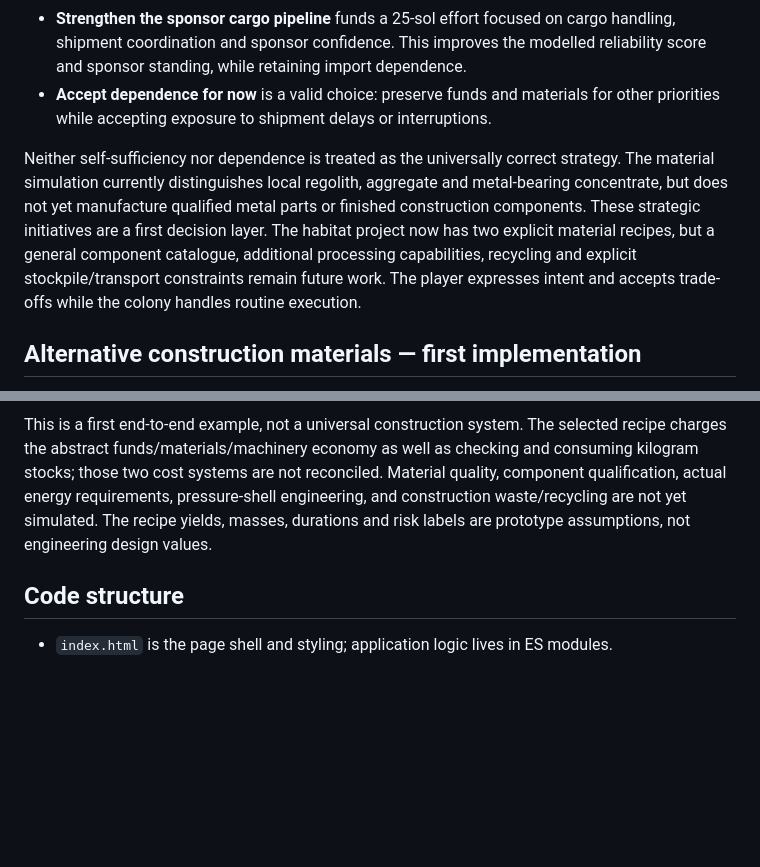
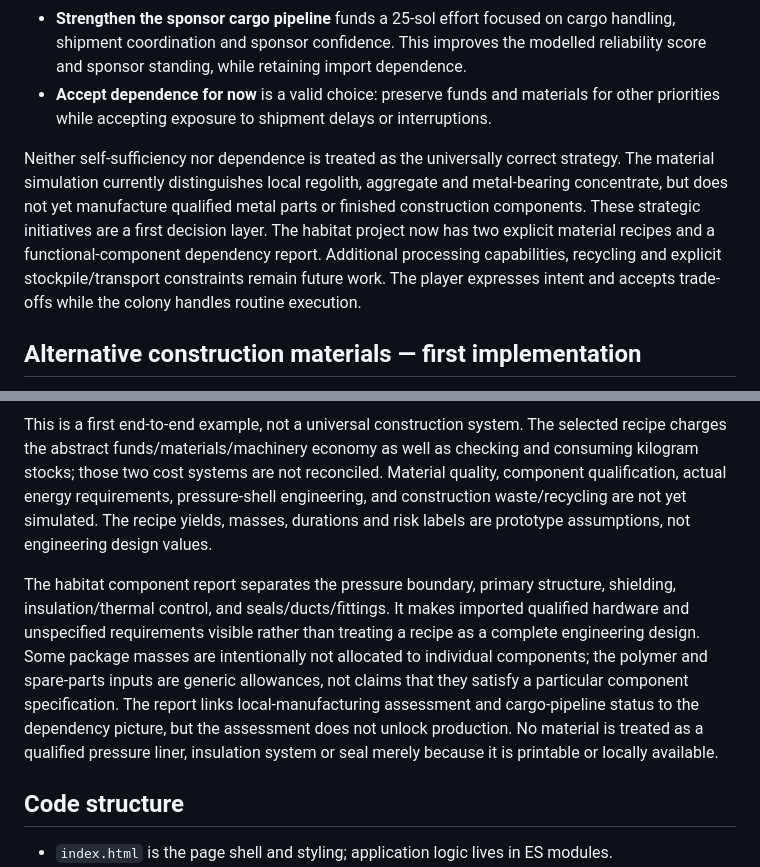
Before and after one commit to ScottENOC/Red-mars-rising, a Markdown page: README.md, 2 parts joined by grey strips. Rendered like a GitHub page; blank space fills up the shorter version.

Commit message:
Document habitat component dependency report

```diff
--- a/README.md
+++ b/README.md
@@ -31,7 +31,7 @@ The first strategic-priority prototype includes two contrasting programmes:
 - **Strengthen the sponsor cargo pipeline** funds a 25-sol effort focused on cargo handling, shipment coordination and sponsor confidence. This improves the modelled reliability score and sponsor standing, while retaining import dependence.
 - **Accept dependence for now** is a valid choice: preserve funds and materials for other priorities while accepting exposure to shipment delays or interruptions.
 
-Neither self-sufficiency nor dependence is treated as the universally correct strategy. The material simulation currently distinguishes local regolith, aggregate and metal-bearing concentrate, but does not yet manufacture qualified metal parts or finished construction components. These strategic initiatives are a first decision layer. The habitat project now has two explicit material recipes, but a general component catalogue, additional processing capabilities, recycling and explicit stockpile/transport constraints remain future work. The player expresses intent and accepts trade-offs while the colony handles routine execution.
+Neither self-sufficiency nor dependence is treated as the universally correct strategy. The material simulation currently distinguishes local regolith, aggregate and metal-bearing concentrate, but does not yet manufacture qualified metal parts or finished construction components. These strategic initiatives are a first decision layer. The habitat project now has two explicit material recipes and a functional-component dependency report. Additional processing capabilities, recycling and explicit stockpile/transport constraints remain future work. The player expresses intent and accepts trade-offs while the colony handles routine execution.
 
 ## Alternative construction materials — first implementation
 
@@ -43,6 +43,8 @@ The regolith-shielded habitat project now offers two material recipes, selected
 Both recipes check physical stock availability before commissioning. The workshop's illustrative 70% aggregate yield means the player may need to wait for local processing to build up enough aggregate before starting. On commissioning, local stocks are committed to construction-in-progress and imported components enter the colony matter ledger; on completion, that mass moves to installed construction stock. The inventory panel displays both quantities. These transitions are included in the colony matter accounting.
 
 This is a first end-to-end example, not a universal construction system. The selected recipe charges the abstract funds/materials/machinery economy as well as checking and consuming kilogram stocks; those two cost systems are not reconciled. Material quality, component qualification, actual energy requirements, pressure-shell engineering, and construction waste/recycling are not yet simulated. The recipe yields, masses, durations and risk labels are prototype assumptions, not engineering design values.
+
+The habitat component report separates the pressure boundary, primary structure, shielding, insulation/thermal control, and seals/ducts/fittings. It makes imported qualified hardware and unspecified requirements visible rather than treating a recipe as a complete engineering design. Some package masses are intentionally not allocated to individual components; the polymer and spare-parts inputs are generic allowances, not claims that they satisfy a particular component specification. The report links local-manufacturing assessment and cargo-pipeline status to the dependency picture, but the assessment does not unlock production. No material is treated as a qualified pressure liner, insulation system or seal merely because it is printable or locally available.
 
 ## Code structure
 
```
